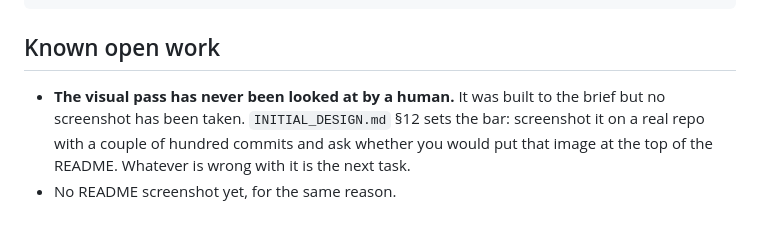
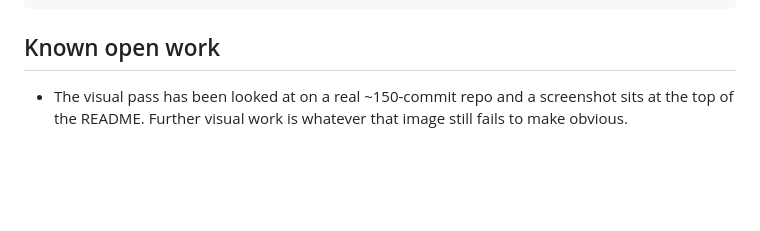
Before and after one commit to ewancoder/gitva, a Markdown page: CLAUDE.md, the part around the change. Drawn GitHub-style; blank space fills up the shorter version.

Commit message:
doc: Update visual pass status

```diff
--- a/CLAUDE.md
+++ b/CLAUDE.md
@@ -134,8 +134,6 @@ git reset b.txt       → the index entry goes; the blob survives, now marked un
 
 ## Known open work
 
-- **The visual pass has never been looked at by a human.** It was built to the brief but no
-  screenshot has been taken. `INITIAL_DESIGN.md` §12 sets the bar: screenshot it on a real repo
-  with a couple of hundred commits and ask whether you would put that image at the top of the
-  README. Whatever is wrong with it is the next task.
-- No README screenshot yet, for the same reason.
+- The visual pass has been looked at on a real ~150-commit repo and a screenshot
+  sits at the top of the README. Further visual work is whatever that image still
+  fails to make obvious.
```
